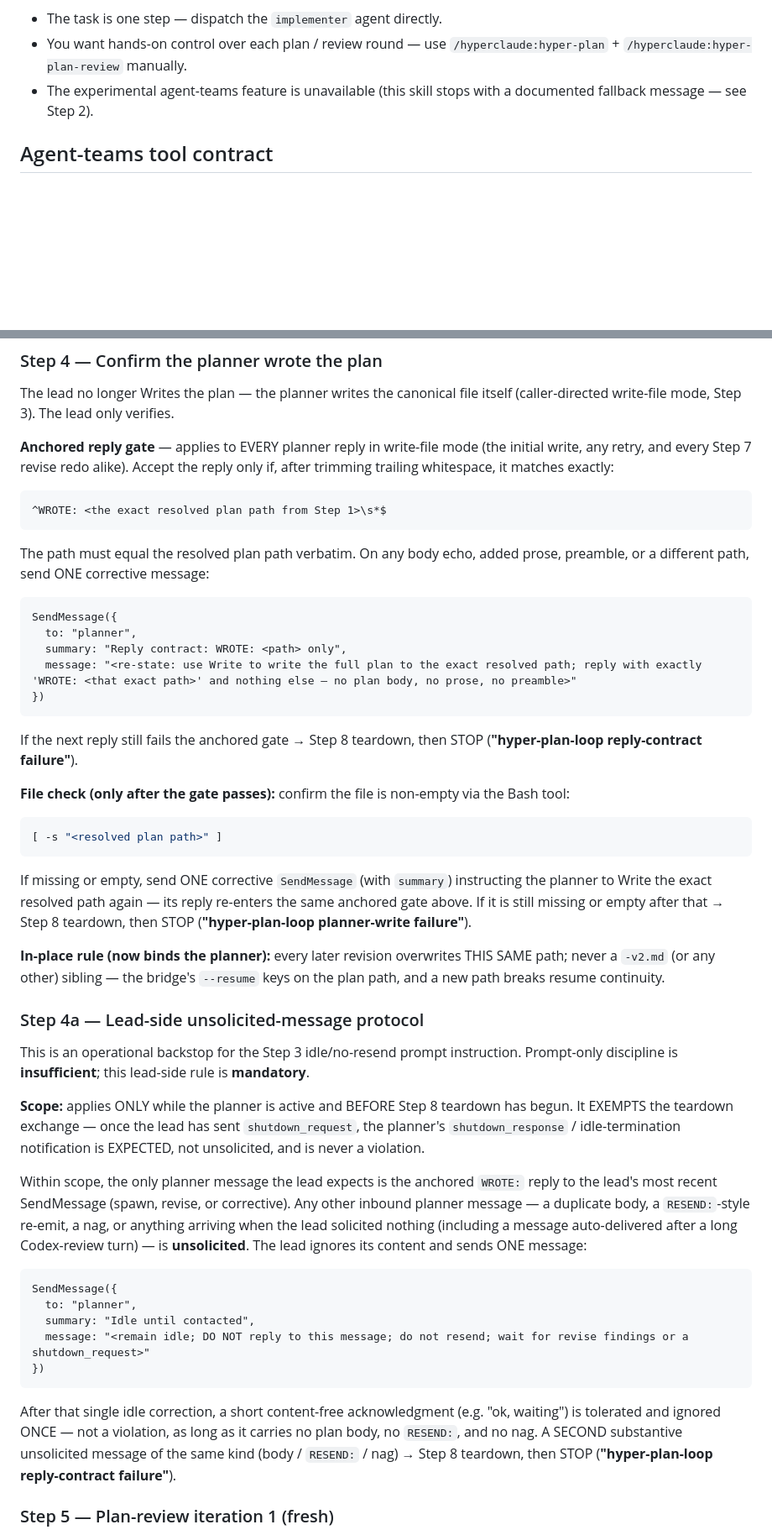
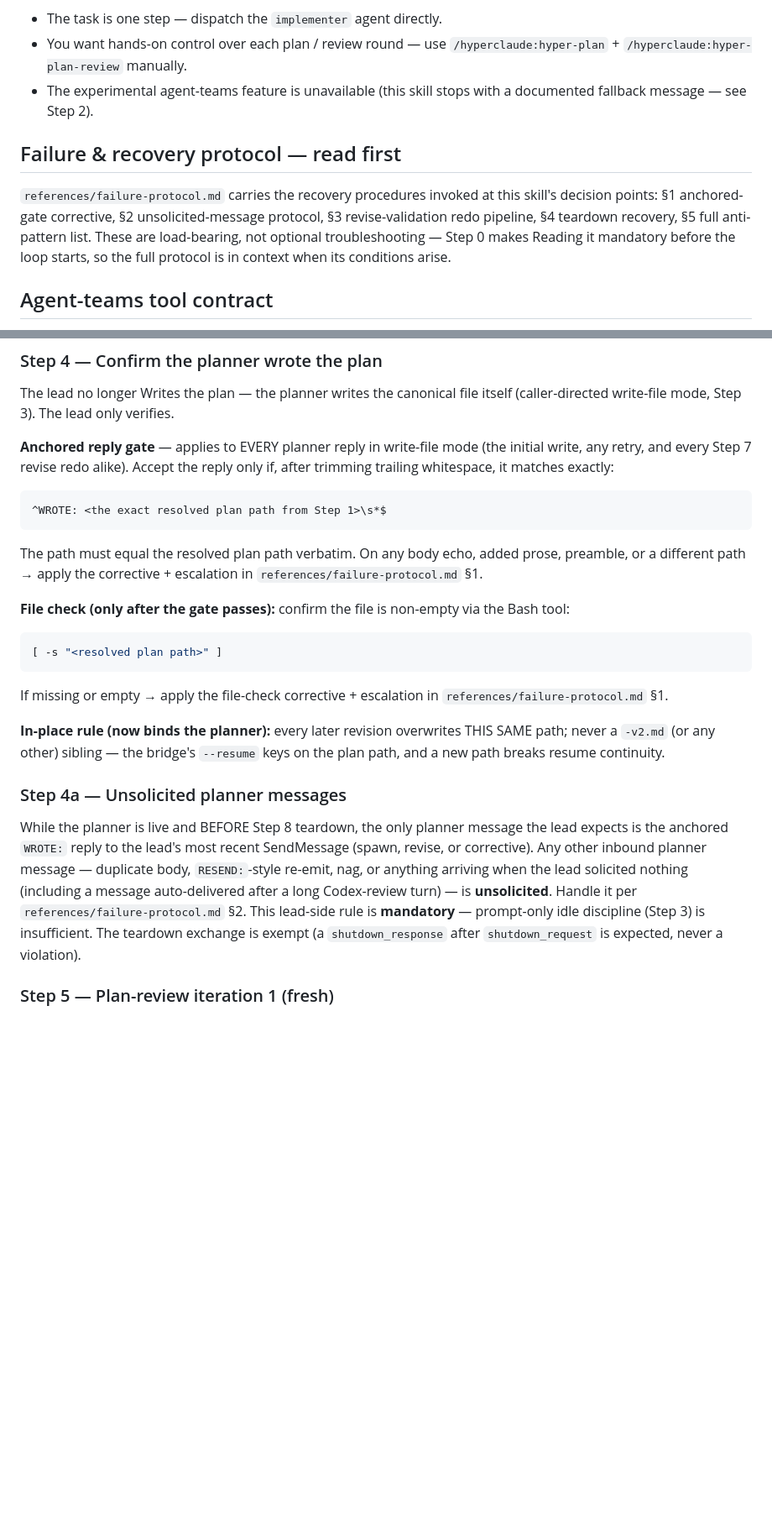
Before and after one commit to zeikar/hyperclaude, a Markdown page: skills/hyper-plan-loop/SKILL.md, 2 parts joined by grey strips. Shown at 84% size. Drawn GitHub-style; blank space fills up the shorter version.

````diff
--- a/skills/hyper-plan-loop/SKILL.md
+++ b/skills/hyper-plan-loop/SKILL.md
@@ -17,6 +17,10 @@ Skip when:
 - You want hands-on control over each plan / review round — use `/hyperclaude:hyper-plan` + `/hyperclaude:hyper-plan-review` manually.
 - The experimental agent-teams feature is unavailable (this skill stops with a documented fallback message — see Step 2).
 
+## Failure & recovery protocol — read first
+
+`references/failure-protocol.md` carries the recovery procedures invoked at this skill's decision points: §1 anchored-gate corrective, §2 unsolicited-message protocol, §3 revise-validation redo pipeline, §4 teardown recovery, §5 full anti-pattern list. These are load-bearing, not optional troubleshooting — Step 0 makes Reading it mandatory before the loop starts, so the full protocol is in context when its conditions arise.
+
 ## Agent-teams tool contract
 
 This skill uses the experimental agent-teams tools. The per-run team name is passed **only** to `TeamCreate` and `Agent` — it is **never** a tool argument to `SendMessage` or `TeamDelete`.
@@ -112,17 +120,7 @@ The lead no longer Writes the plan — the planner writes the canonical file its
 ^WROTE: <the exact resolved plan path from Step 1>\s*$
 ```
 
-The path must equal the resolved plan path verbatim. On any body echo, added prose, preamble, or a different path, send ONE corrective message:
-
-```
-SendMessage({
-  to: "planner",
-  summary: "Reply contract: WROTE: <path> only",
-  message: "<re-state: use Write to write the full plan to the exact resolved path; reply with exactly 'WROTE: <that exact path>' and nothing else — no plan body, no prose, no preamble>"
-})
-```
-
-If the next reply still fails the anchored gate → Step 8 teardown, then STOP (**"hyper-plan-loop reply-contract failure"**).
+The path must equal the resolved plan path verbatim. On any body echo, added prose, preamble, or a different path → apply the corrective + escalation in `references/failure-protocol.md` §1.
 
 **File check (only after the gate passes):** confirm the file is non-empty via the Bash tool:
 
@@ -130,27 +128,13 @@ If the next reply still fails the anchored gate → Step 8 teardown, then STOP (
 [ -s "<resolved plan path>" ]
 ```
 
-If missing or empty, send ONE corrective `SendMessage` (with `summary`) instructing the planner to Write the exact resolved path again — its reply re-enters the same anchored gate above. If it is still missing or empty after that → Step 8 teardown, then STOP (**"hyper-plan-loop planner-write failure"**).
+If missing or empty → apply the file-check corrective + escalation in `references/failure-protocol.md` §1.
 
 **In-place rule (now binds the planner):** every later revision overwrites THIS SAME path; never a `-v2.md` (or any other) sibling — the bridge's `--resume` keys on the plan path, and a new path breaks resume continuity.
 
-### Step 4a — Lead-side unsolicited-message protocol
+### Step 4a — Unsolicited planner messages
 
-This is an operational backstop for the Step 3 idle/no-resend prompt instruction. Prompt-only discipline is **insufficient**; this lead-side rule is **mandatory**.
-
-**Scope:** applies ONLY while the planner is active and BEFORE Step 8 teardown has begun. It EXEMPTS the teardown exchange — once the lead has sent `shutdown_request`, the planner's `shutdown_response` / idle-termination notification is EXPECTED, not unsolicited, and is never a violation.
-
-Within scope, the only planner message the lead expects is the anchored `WROTE:` reply to the lead's most recent SendMessage (spawn, revise, or corrective). Any other inbound planner message — a duplicate body, a `RESEND:`-style re-emit, a nag, or anything arriving when the lead solicited nothing (including a message auto-delivered after a long Codex-review turn) — is **unsolicited**. The lead ignores its content and sends ONE message:
-
-```
-SendMessage({
-  to: "planner",
-  summary: "Idle until contacted",
-  message: "<remain idle; DO NOT reply to this message; do not resend; wait for revise findings or a shutdown_request>"
-})
-```
-
-After that single idle correction, a short content-free acknowledgment (e.g. "ok, waiting") is tolerated and ignored ONCE — not a violation, as long as it carries no plan body, no `RESEND:`, and no nag. A SECOND substantive unsolicited message of the same kind (body / `RESEND:` / nag) → Step 8 teardown, then STOP (**"hyper-plan-loop reply-contract failure"**).
+While the planner is live and BEFORE Step 8 teardown, the only planner message the lead expects is the anchored `WROTE:` reply to the lead's most recent SendMessage (spawn, revise, or corrective). Any other inbound planner message — duplicate body, `RESEND:`-style re-emit, nag, or anything arriving when the lead solicited nothing (including a message auto-delivered after a long Codex-review turn) — is **unsolicited**. Handle it per `references/failure-protocol.md` §2. This lead-side rule is **mandatory** — prompt-only idle discipline (Step 3) is insufficient. The teardown exchange is exempt (a `shutdown_response` after `shutdown_request` is expected, never a violation).
 
 ### Step 5 — Plan-review iteration 1 (fresh)
 
````
Also changed, not shown: other parts of skills/hyper-plan-loop/SKILL.md (+15 -26 lines), 1 other file.
